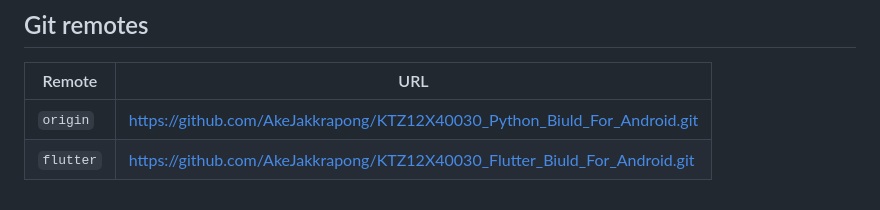
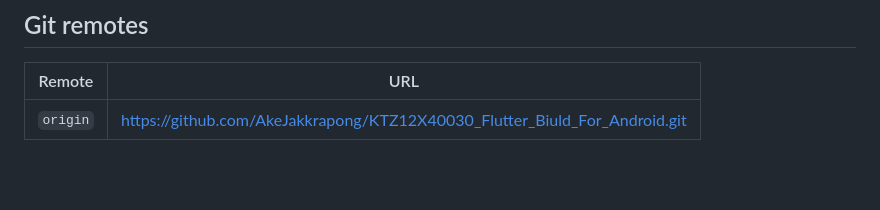
Before and after one commit to AkeJakkrapong/KTZ12X40030_Flutter_Biuld_For_Android, a Markdown page: CLAUDE.md, the part around the change. Rendered like a GitHub page; blank space fills up the shorter version.

Commit message:
Update git remote: origin now points to KTZ12X40030_Flutter_Biuld_For_Android
Co-Authored-By: Claude Sonnet 4.6 <noreply@anthropic.com>

```diff
--- a/CLAUDE.md
+++ b/CLAUDE.md
@@ -138,5 +138,4 @@ Regenerate by running `gen_icon.py` (requires Pillow: `pip install Pillow`).
 
 | Remote | URL |
 |--------|-----|
-| `origin` | https://github.com/AkeJakkrapong/KTZ12X40030_Python_Biuld_For_Android.git |
-| `flutter` | https://github.com/AkeJakkrapong/KTZ12X40030_Flutter_Biuld_For_Android.git |
+| `origin` | https://github.com/AkeJakkrapong/KTZ12X40030_Flutter_Biuld_For_Android.git |
```
